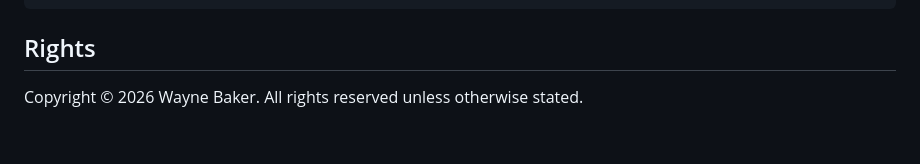
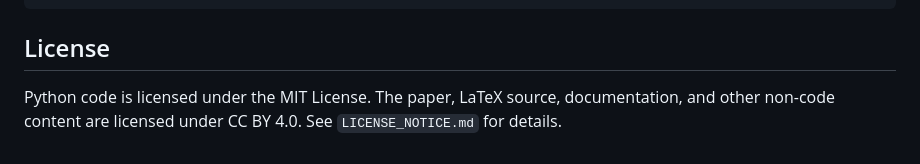
Before and after one commit to CWBaker360/baker-geometric-pi-verification, a Markdown page: README.md, the part around one of its changes. Rendered like a GitHub page.

````diff
--- a/README.md
+++ b/README.md
@@ -111,6 +116,6 @@ and canonical output log embedded in the LaTeX report, and compiles the PDF.
     └── github_upload_checklist.md
 ```
 
-## Rights
+## License
 
-Copyright © 2026 Wayne Baker. All rights reserved unless otherwise stated.
+Python code is licensed under the MIT License. The paper, LaTeX source, documentation, and other non-code content are licensed under CC BY 4.0. See `LICENSE_NOTICE.md` for details.
````
Also changed, not shown: other parts of README.md (+9 -4 lines).
